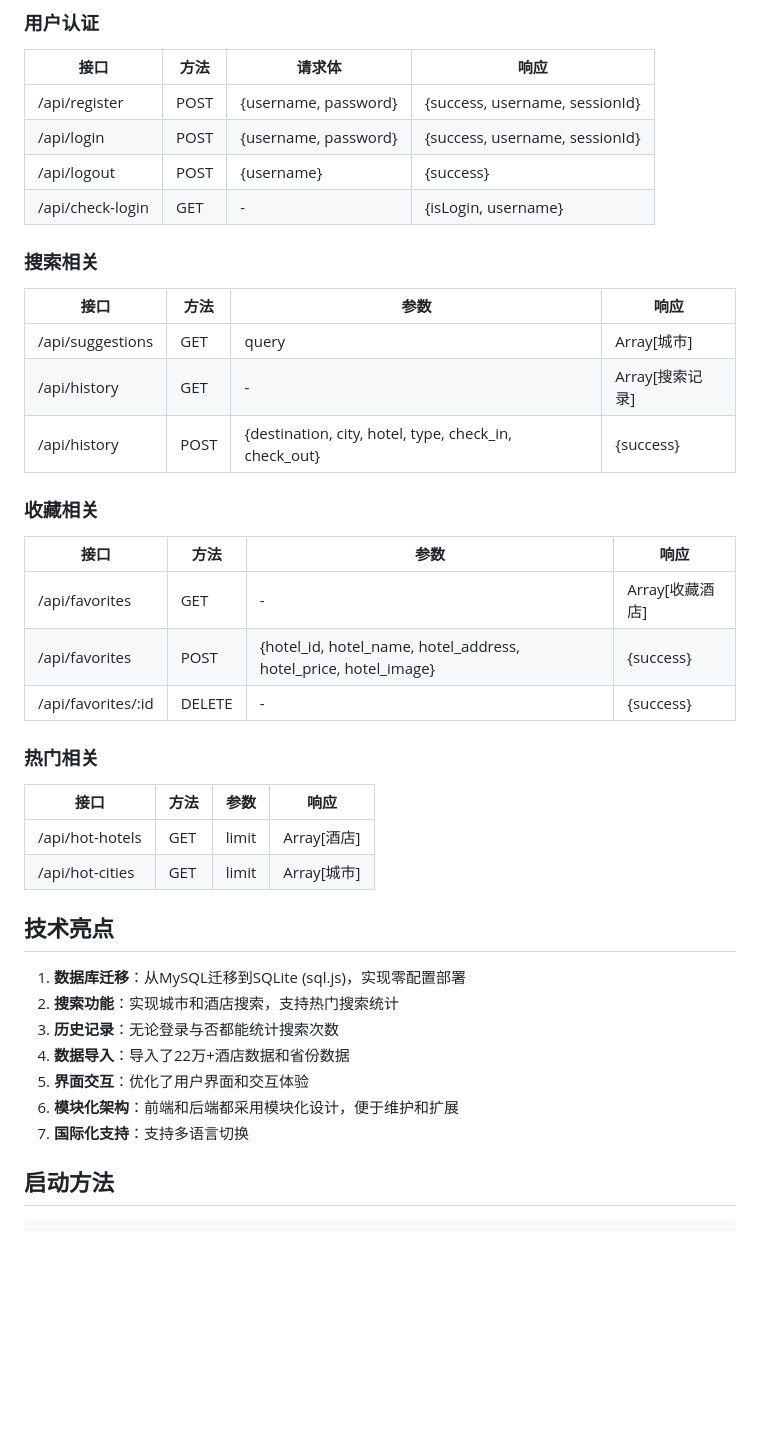
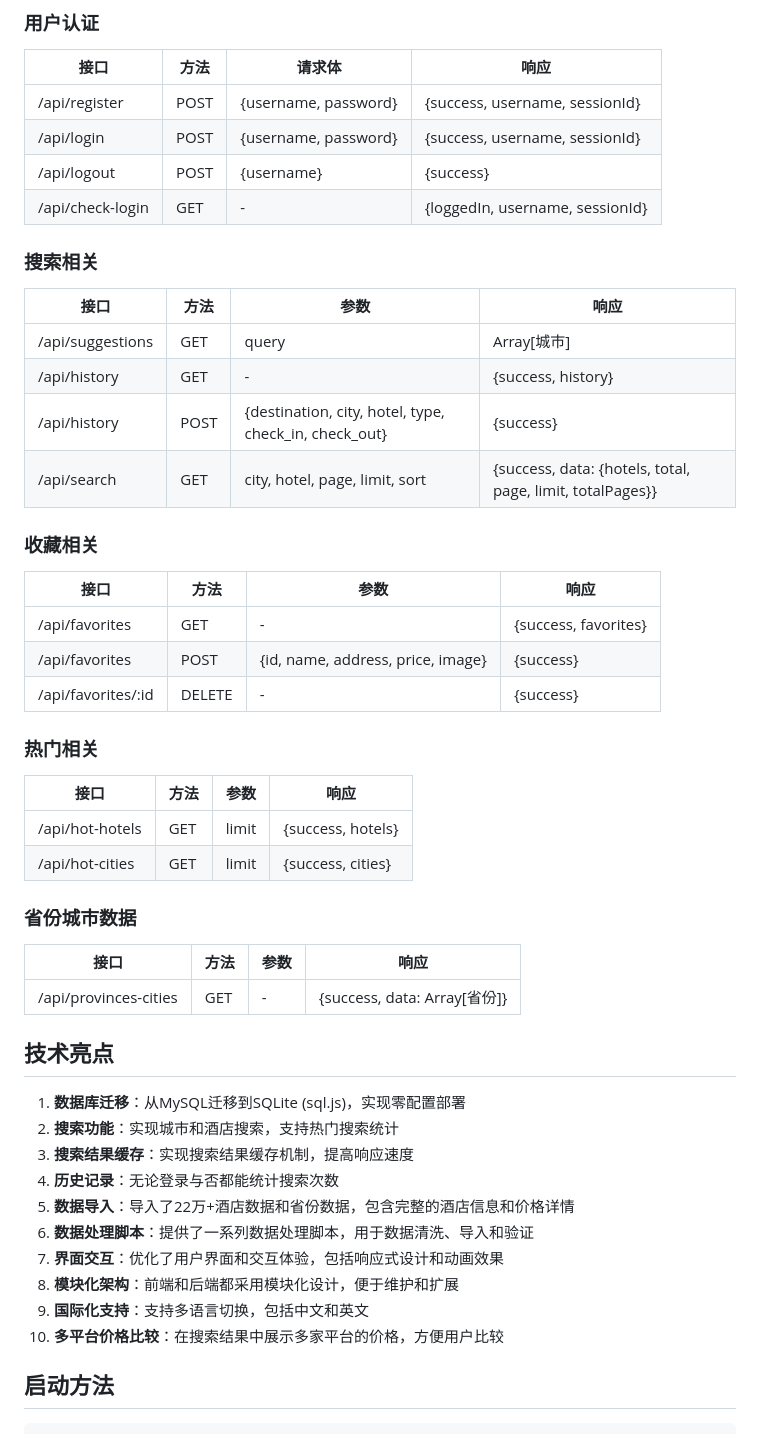
Before and after one commit to harpyestar/compare_hotel, a Markdown page: 项目文档.md, the part around one of its changes. GitHub-like rendering; blank space fills up the shorter version.

```diff
--- a/项目文档.md
+++ b/项目文档.md
@@ -135,37 +185,46 @@
 | /api/register | POST | {username, password} | {success, username, sessionId} |
 | /api/login | POST | {username, password} | {success, username, sessionId} |
 | /api/logout | POST | {username} | {success} |
-| /api/check-login | GET | - | {isLogin, username} |
+| /api/check-login | GET | - | {loggedIn, username, sessionId} |
 
 ### 搜索相关
 | 接口 | 方法 | 参数 | 响应 |
 |------|------|------|------|
 | /api/suggestions | GET | query | Array[城市] |
-| /api/history | GET | - | Array[搜索记录] |
+| /api/history | GET | - | {success, history} |
 | /api/history | POST | {destination, city, hotel, type, check_in, check_out} | {success} |
+| /api/search | GET | city, hotel, page, limit, sort | {success, data: {hotels, total, page, limit, totalPages}} |
 
 ### 收藏相关
 | 接口 | 方法 | 参数 | 响应 |
 |------|------|------|------|
-| /api/favorites | GET | - | Array[收藏酒店] |
-| /api/favorites | POST | {hotel_id, hotel_name, hotel_address, hotel_price, hotel_image} | {success} |
+| /api/favorites | GET | - | {success, favorites} |
+| /api/favorites | POST | {id, name, address, price, image} | {success} |
 | /api/favorites/:id | DELETE | - | {success} |
 
 ### 热门相关
 | 接口 | 方法 | 参数 | 响应 |
 |------|------|------|------|
-| /api/hot-hotels | GET | limit | Array[酒店] |
-| /api/hot-cities | GET | limit | Array[城市] |
+| /api/hot-hotels | GET | limit | {success, hotels} |
+| /api/hot-cities | GET | limit | {success, cities} |
+
+### 省份城市数据
+| 接口 | 方法 | 参数 | 响应 |
+|------|------|------|------|
+| /api/provinces-cities | GET | - | {success, data: Array[省份]} |
 
 ## 技术亮点
 
 1. **数据库迁移**：从MySQL迁移到SQLite (sql.js)，实现零配置部署
 2. **搜索功能**：实现城市和酒店搜索，支持热门搜索统计
-3. **历史记录**：无论登录与否都能统计搜索次数
-4. **数据导入**：导入了22万+酒店数据和省份数据
-5. **界面交互**：优化了用户界面和交互体验
-6. **模块化架构**：前端和后端都采用模块化设计，便于维护和扩展
-7. **国际化支持**：支持多语言切换
+3. **搜索结果缓存**：实现搜索结果缓存机制，提高响应速度
+4. **历史记录**：无论登录与否都能统计搜索次数
+5. **数据导入**：导入了22万+酒店数据和省份数据，包含完整的酒店信息和价格详情
+6. **数据处理脚本**：提供了一系列数据处理脚本，用于数据清洗、导入和验证
+7. **界面交互**：优化了用户界面和交互体验，包括响应式设计和动画效果
+8. **模块化架构**：前端和后端都采用模块化设计，便于维护和扩展
+9. **国际化支持**：支持多语言切换，包括中文和英文
+10. **多平台价格比较**：在搜索结果中展示多家平台的价格，方便用户比较
 
 ## 启动方法
 
```
Also changed, not shown: other parts of 项目文档.md (+90 -40 lines), metasearch-hotel-首页设计需求.md (+13 -0 lines).
